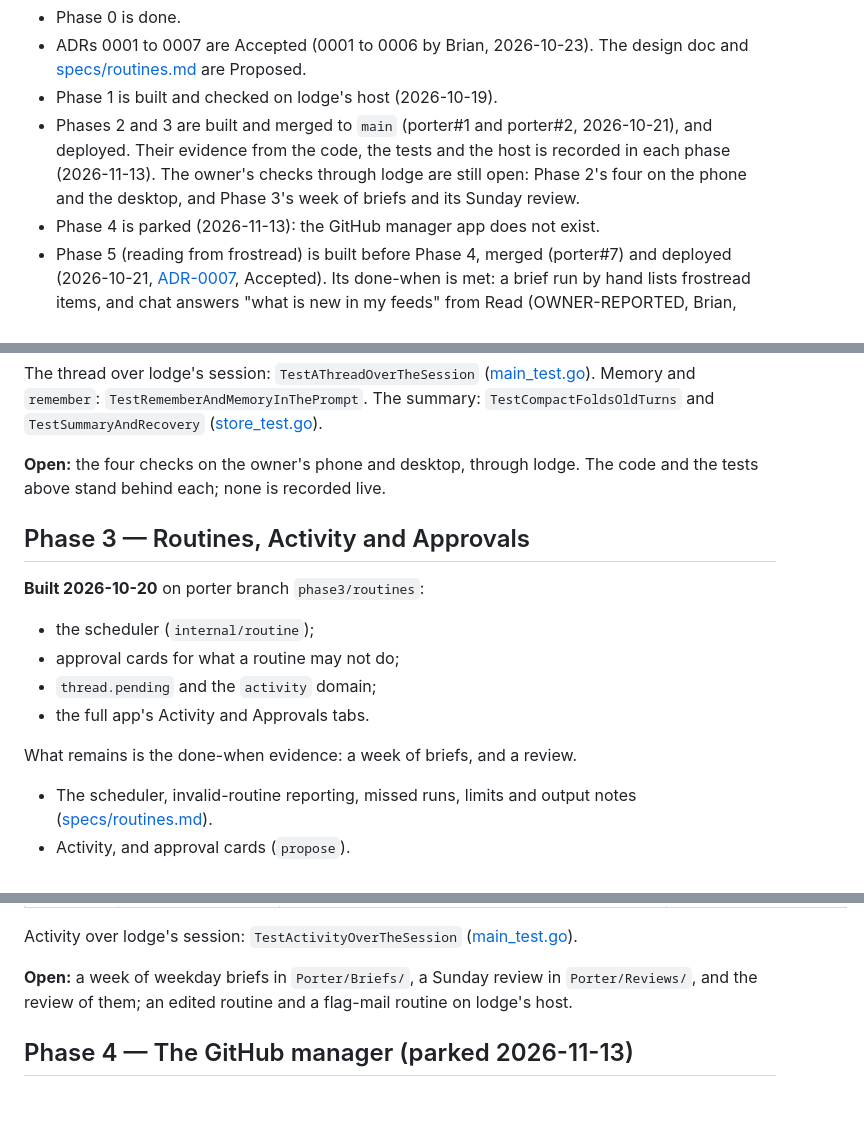
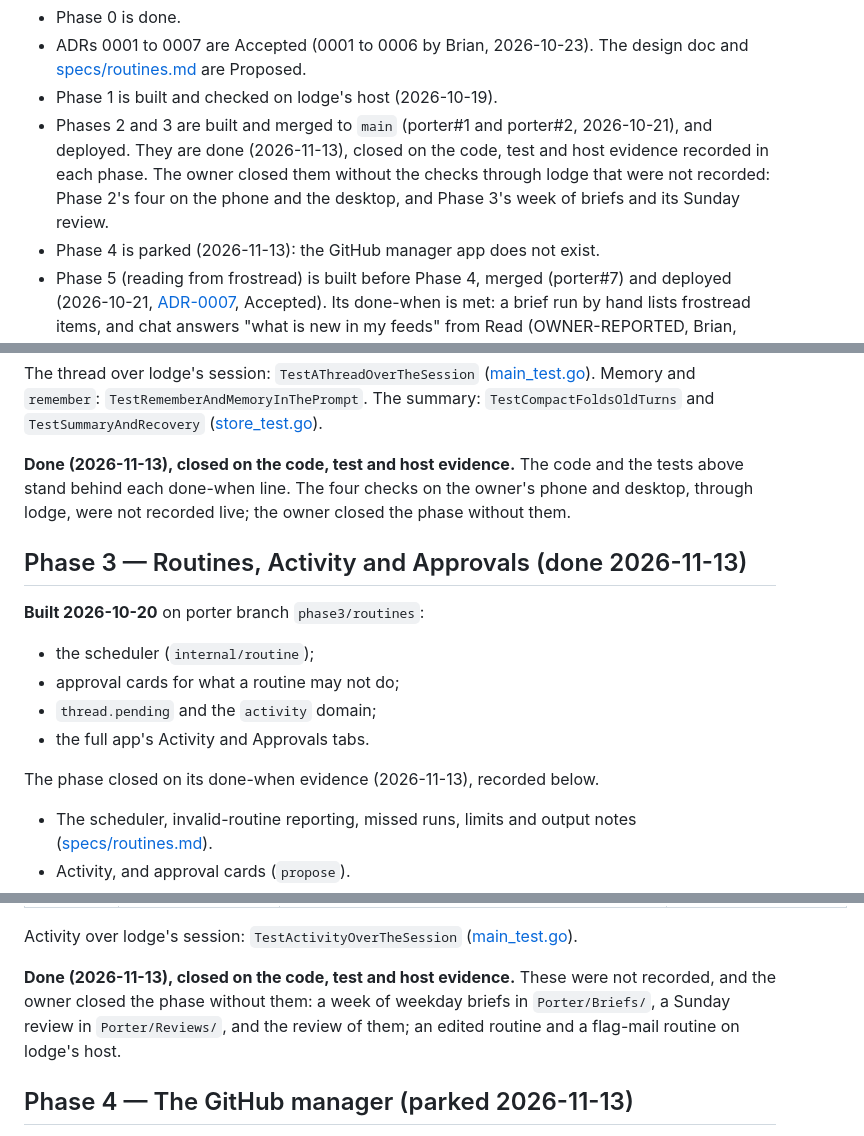
Before and after one commit to frostyard/porter, a Markdown page: docs/plans/0001-roadmap.md, 3 parts joined by grey strips. GitHub-like rendering; blank space fills up the shorter version.

Commit message:
docs(plan): mark Phases 2 and 3 done on their evidence
Phases 2 and 3 close on the code, test and host evidence that the plan records. The owner's checks through lodge were not recorded; the plan names each one. Phase 4 stays parked until the GitHub manager app exists.

```diff
--- a/docs/plans/0001-roadmap.md
+++ b/docs/plans/0001-roadmap.md
@@ -13,10 +13,11 @@ Status (2026-11-13):
   Proposed.
 - Phase 1 is built and checked on lodge's host (2026-10-19).
 - Phases 2 and 3 are built and merged to `main` (porter#1 and porter#2,
-  2026-10-21), and deployed. Their evidence from the code, the tests and
-  the host is recorded in each phase (2026-11-13). The owner's checks
-  through lodge are still open: Phase 2's four on the phone and the
-  desktop, and Phase 3's week of briefs and its Sunday review.
+  2026-10-21), and deployed. They are done (2026-11-13), closed on the
+  code, test and host evidence recorded in each phase. The owner closed
+  them without the checks through lodge that were not recorded: Phase 2's
+  four on the phone and the desktop, and Phase 3's week of briefs and its
+  Sunday review.
 - Phase 4 is parked (2026-11-13): the GitHub manager app does not exist.
 - Phase 5 (reading from frostread) is built before Phase 4, merged
   (porter#7) and deployed (2026-10-21,
@@ -136,10 +137,12 @@ The thread over lodge's session: `TestAThreadOverTheSession`
 and `TestSummaryAndRecovery`
 ([store_test.go](../../internal/thread/store_test.go)).
 
-**Open:** the four checks on the owner's phone and desktop, through lodge.
-The code and the tests above stand behind each; none is recorded live.
+**Done (2026-11-13), closed on the code, test and host evidence.** The
+code and the tests above stand behind each done-when line. The four
+checks on the owner's phone and desktop, through lodge, were not
+recorded live; the owner closed the phase without them.
 
-## Phase 3 — Routines, Activity and Approvals
+## Phase 3 — Routines, Activity and Approvals (done 2026-11-13)
 
 **Built 2026-10-20** on porter branch `phase3/routines`:
 - the scheduler (`internal/routine`);
@@ -147,7 +150,7 @@ The code and the tests above stand behind each; none is recorded live.
 - `thread.pending` and the `activity` domain;
 - the full app's Activity and Approvals tabs.
 
-What remains is the done-when evidence: a week of briefs, and a review.
+The phase closed on its done-when evidence (2026-11-13), recorded below.
 
 - The scheduler, invalid-routine reporting, missed runs, limits and output
   notes ([specs/routines.md](../specs/routines.md)).
@@ -180,9 +183,11 @@ runs both on every pull request.
 Activity over lodge's session: `TestActivityOverTheSession`
 ([main_test.go](../../cmd/porterd/main_test.go)).
 
-**Open:** a week of weekday briefs in `Porter/Briefs/`, a Sunday review in
-`Porter/Reviews/`, and the review of them; an edited routine and a
-flag-mail routine on lodge's host.
+**Done (2026-11-13), closed on the code, test and host evidence.** These
+were not recorded, and the owner closed the phase without them: a week of
+weekday briefs in `Porter/Briefs/`, a Sunday review in `Porter/Reviews/`,
+and the review of them; an edited routine and a flag-mail routine on
+lodge's host.
 
 ## Phase 4 — The GitHub manager (parked 2026-11-13)
 
```
Also changed, not shown: other parts of docs/plans/0001-roadmap.md (+1 -1 lines), AGENTS.md (+7 -5 lines).
